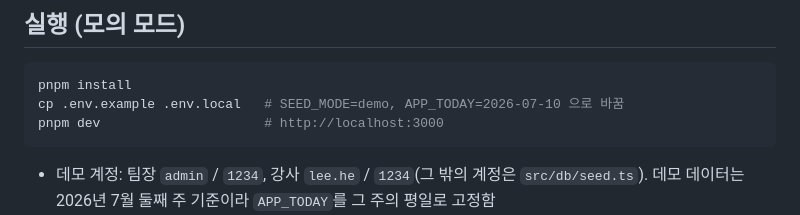
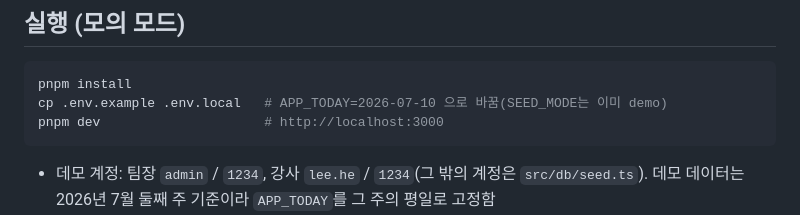
Before and after one commit to gjaku1031/npr-erp, a Markdown page: README.md, the part around the change. Rendered like a GitHub page.

````diff
--- a/README.md
+++ b/README.md
@@ -62,7 +62,7 @@
 
 ```bash
 pnpm install
-cp .env.example .env.local   # SEED_MODE=demo, APP_TODAY=2026-07-10 으로 바꿈
+cp .env.example .env.local   # APP_TODAY=2026-07-10 으로 바꿈(SEED_MODE는 이미 demo)
 pnpm dev                     # http://localhost:3000
 ```
 
````
Also changed, not shown: docs/data-model.md (+1 -1 lines).
